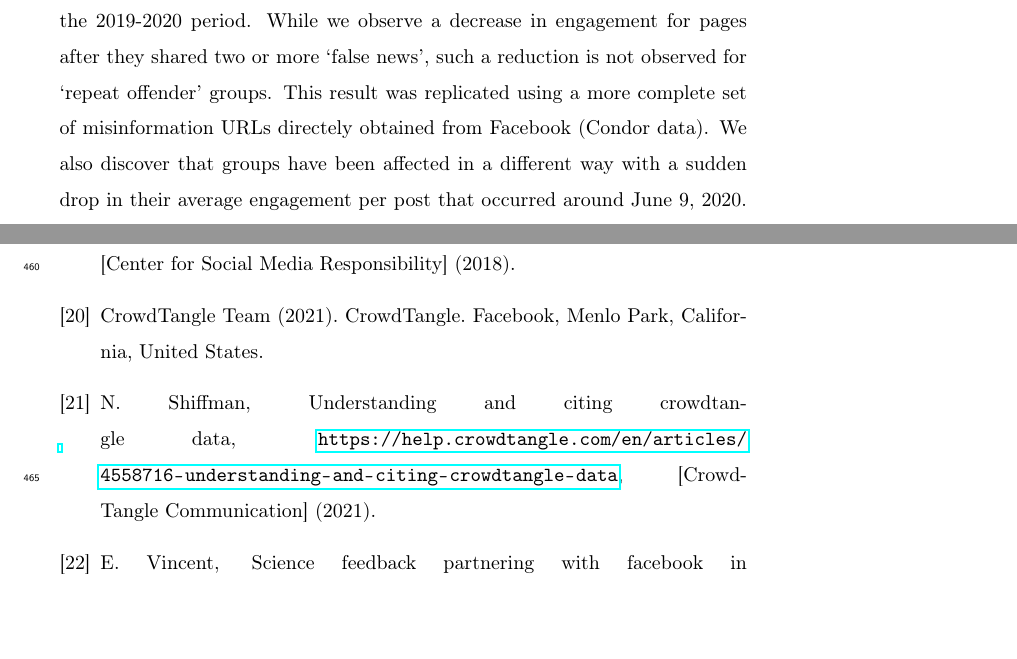
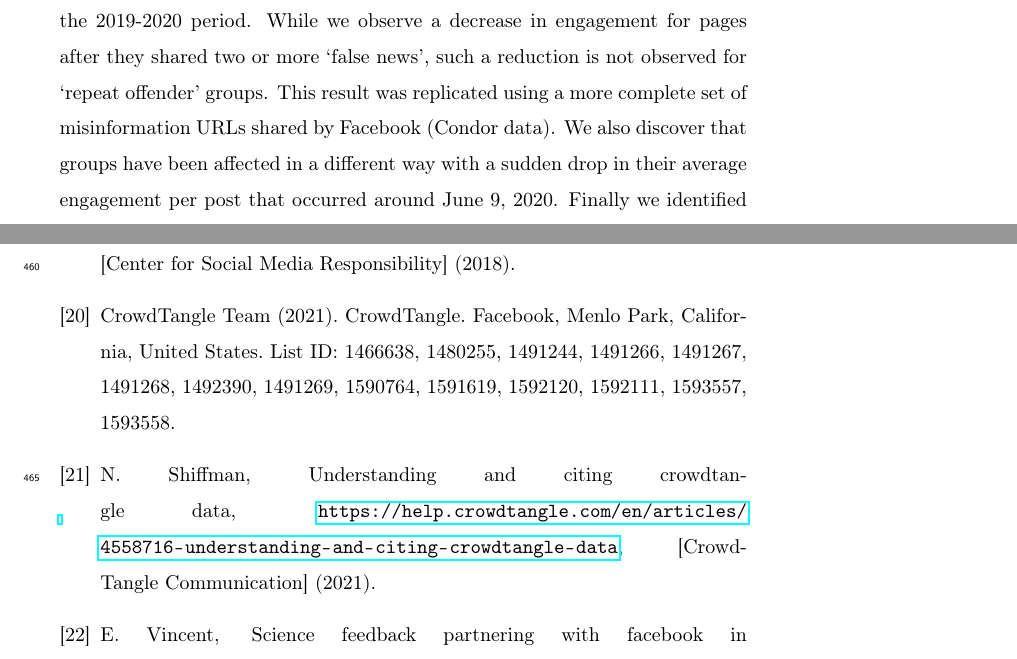
Before and after one commit to medialab/webclim_ipm, a LaTeX paper (article/ipm_after_review.tex, which reads article/mybibfile.bib): two parts of pages 1 and 22 of 24, joined at a grey line, cut so that both start at the same text, the shorter picture padded with empty space. Compiled offline with pdfLaTeX.

Commit message:
add CT list id

```diff
--- a/article/ipm_after_review.tex
+++ b/article/ipm_after_review.tex
@@ -30,7 +30,7 @@ Like many web platforms, Facebook is under pressure to regulate misinformation.
 According to the company, users that repeatedly share misinformation (`repeat offender') will have their distribution reduced, but little is known about the implementation or the efficiency of this measure.
 First, combining data from a fact-checking organization and CrowdTangle, we identified a set of public accounts (groups and pages) that have shared misinformation repeatedly during the 2019-2020 period.
 While we observe a decrease in engagement for pages after they shared two or more `false news', such a reduction is not observed for `repeat offender' groups.
-This result was replicated using a more complete set of misinformation URLs directely obtained from Facebook (Condor data).
+This result was replicated using a more complete set of misinformation URLs shared by Facebook (Condor data).
 We also discover that groups have been affected in a different way with a sudden drop in their average engagement per post that occurred around June 9, 2020.
 Finally we identified a set of pages claiming to be put under `reduced distribution' by Facebook for repeatedly sharing misinformation, and we again observed a decrease in their engagement per post.
 In the three sets of pages studied, the median decrease in engagement after sharing misinformation is ranging from $-62\%$ to $-24\%$.
--- a/article/mybibfile.bib
+++ b/article/mybibfile.bib
@@ -59,7 +59,7 @@
  }
 
  @misc{team2020crowdtangle,
-  note={CrowdTangle Team (2021). CrowdTangle. Facebook, Menlo Park, California, United States}
+  note={CrowdTangle Team (2021). CrowdTangle. Facebook, Menlo Park, California, United States. List ID: 1466638, 1480255, 1491244, 1491266, 1491267, 1491268, 1492390, 1491269, 1590764, 1591619, 1592120, 1592111, 1593557, 1593558.}
 }
 
 @misc{helpCT,
```
Also changed, not shown: article/ipm_after_review.pdf.
